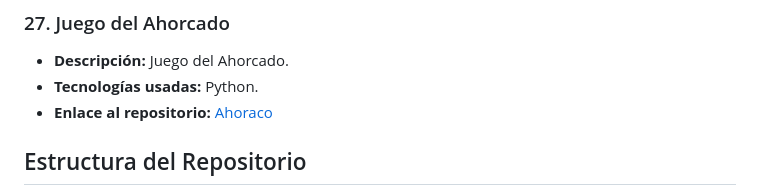
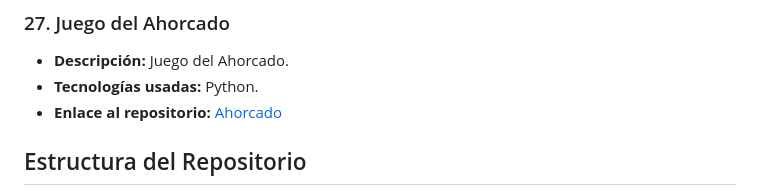
Before and after one commit to oscar33213/PROYECTOS_PERSONALES, a Markdown page: README.md, the part around the change. Rendered like a GitHub page.

Commit message:
correccion commit

```diff
--- a/README.md
+++ b/README.md
@@ -151,7 +151,7 @@
 ### 27. Juego del Ahorcado
 - **Descripción:** Juego del Ahorcado.
 - **Tecnologías usadas:** Python.
-- **Enlace al repositorio:** [Ahoraco](https://github.com/oscar33213/PROYECTOS_PYTHON_PERSONALES/blob/3961dad9e5d838669af8f48ed2679f52cfe4085f/PYTHON/27Ahorcado.py)
+- **Enlace al repositorio:** [Ahorcado](https://github.com/oscar33213/PROYECTOS_PYTHON_PERSONALES/blob/3961dad9e5d838669af8f48ed2679f52cfe4085f/PYTHON/27Ahorcado.py)
 
 
 
```
